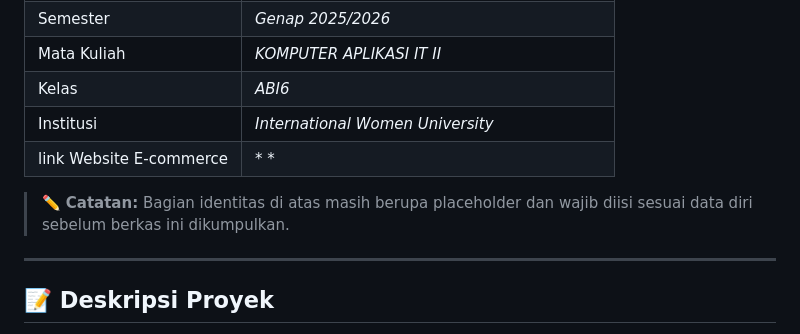
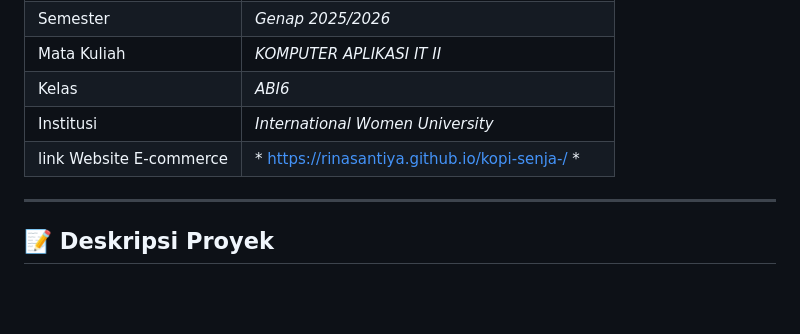
Before and after one commit to rinasantiya/kopi-senja-, a Markdown page: README.md, the part around the change. Drawn GitHub-style; blank space fills up the shorter version.

```diff
--- a/README.md
+++ b/README.md
@@ -43,10 +43,9 @@ untuk mengelola menu serta pesanan — seluruhnya berjalan di sisi klien
 | Mata Kuliah    | *KOMPUTER APLIKASI IT II*  |
 | Kelas | *ABI6*           |
 | Institusi      | *International Women University*           |
-| link Website E-commerce | *                        *  |
+| link Website E-commerce | * https://rinasantiya.github.io/kopi-senja-/ *  |
 
-> ✏️ **Catatan:** Bagian identitas di atas masih berupa placeholder dan wajib
-> diisi sesuai data diri sebelum berkas ini dikumpulkan.
+>
 
 ---
 
```
